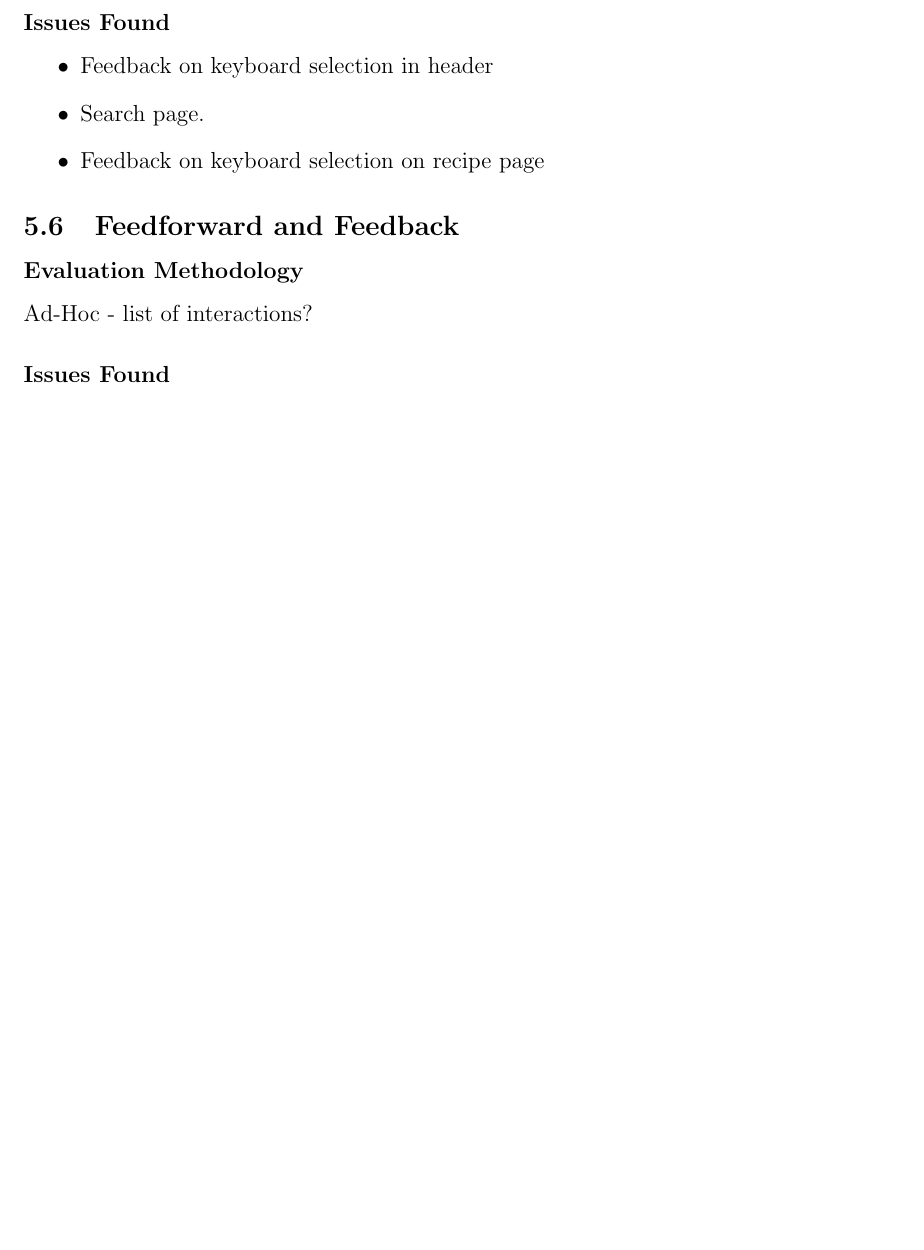
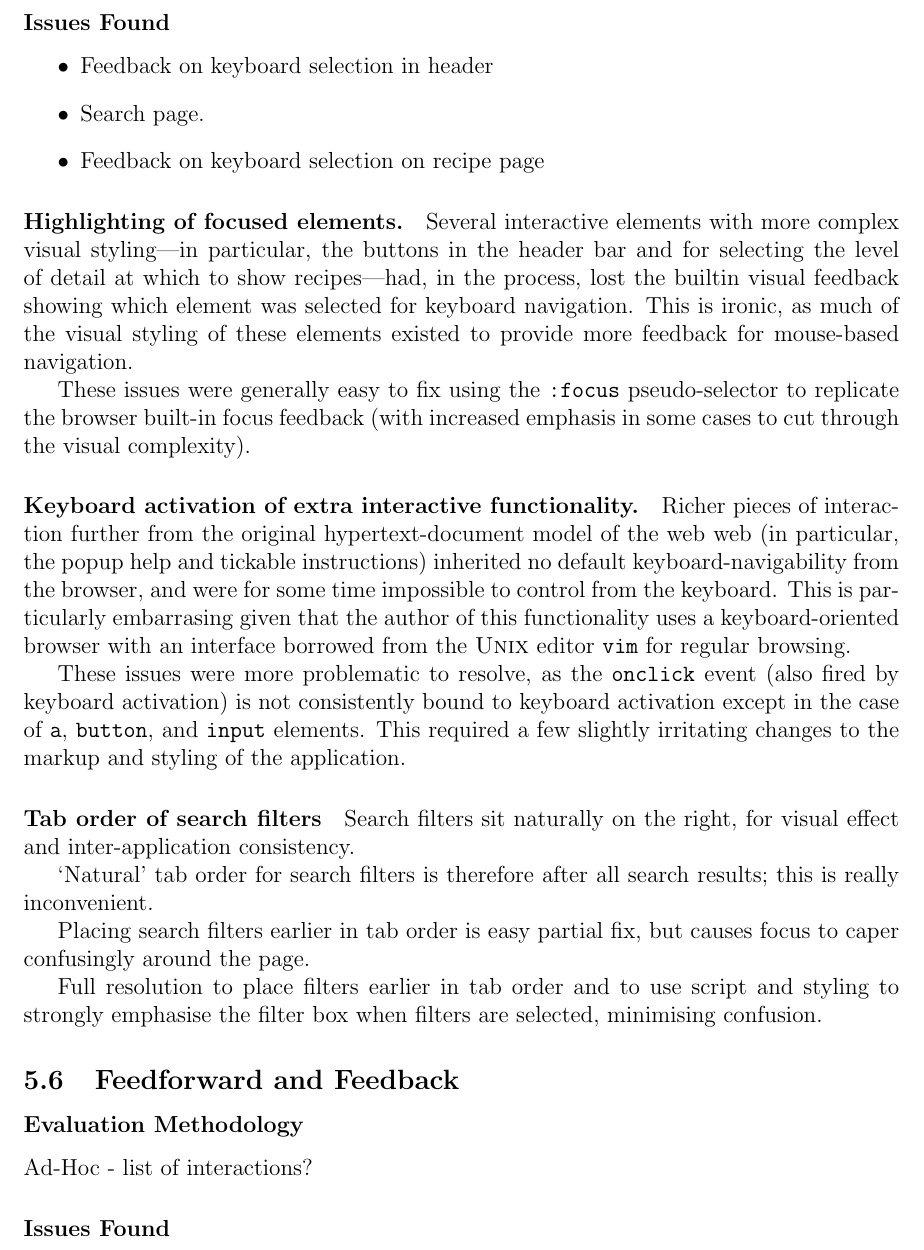
Before and after one commit to qlkzy/iapt-group-12, a LaTeX document (report/report.tex, which reads report/accessibility.tex): part of page 25 of 33 before the commit and part of page 25 of 34 after it, cut so that both start at the same text, the shorter picture padded with empty space. Compiled offline with pdfLaTeX.

Commit message:
Flesh out more of keyboard-accessibility section

```diff
--- a/report/accessibility.tex
+++ b/report/accessibility.tex
@@ -63,6 +63,52 @@ HTML CodeSniffer
 \item Feedback on keyboard selection on recipe page
 \end{itemize}
 
+\paragraph{Highlighting of focused elements.}
+Several interactive elements with more complex visual styling---in
+particular, the buttons in the header bar and for selecting the level
+of detail at which to show recipes---had, in the process, lost the
+builtin visual feedback showing which element was selected for
+keyboard navigation. This is ironic, as much of the visual styling of
+these elements existed to provide more feedback for mouse-based
+navigation.
+
+These issues were generally easy to fix using the \verb!:focus!
+  pseudo-selector to replicate the browser built-in focus feedback
+  (with increased emphasis in some cases to cut through the visual
+  complexity).
+
+\paragraph{Keyboard activation of extra interactive functionality.}
+Richer pieces of interaction further from the original
+hypertext-document model of the web web (in particular, the popup help
+and tickable instructions) inherited no default keyboard-navigability
+from the browser, and were for some time impossible to control from
+the keyboard. This is particularly embarrasing given that the author
+of this functionality uses a keyboard-oriented browser with an
+interface borrowed from the \textsc{Unix} editor \verb!vim! for
+regular browsing.
+
+These issues were more problematic to resolve, as the \verb!onclick!
+  event (also fired by keyboard activation) is not consistently bound
+  to keyboard activation except in the case of \verb!a!,
+  \verb!button!, and \verb!input! elements. This required a few
+  slightly irritating changes to the markup and styling of the
+  application.
+
+\paragraph{Tab order of search filters}
+
+Search filters sit naturally on the right, for visual effect and
+inter-application consistency.
+
+`Natural' tab order for search filters is therefore after all search
+results; this is really inconvenient.
+
+Placing search filters earlier in tab order is easy partial fix, but
+causes focus to caper confusingly around the page.
+
+Full resolution to place filters earlier in tab order and to use
+script and styling to strongly emphasise the filter box when filters
+are selected, minimising confusion.
+
 \subsection{Feedforward and Feedback}
 
 \subsubsection{Evaluation Methodology}
```
